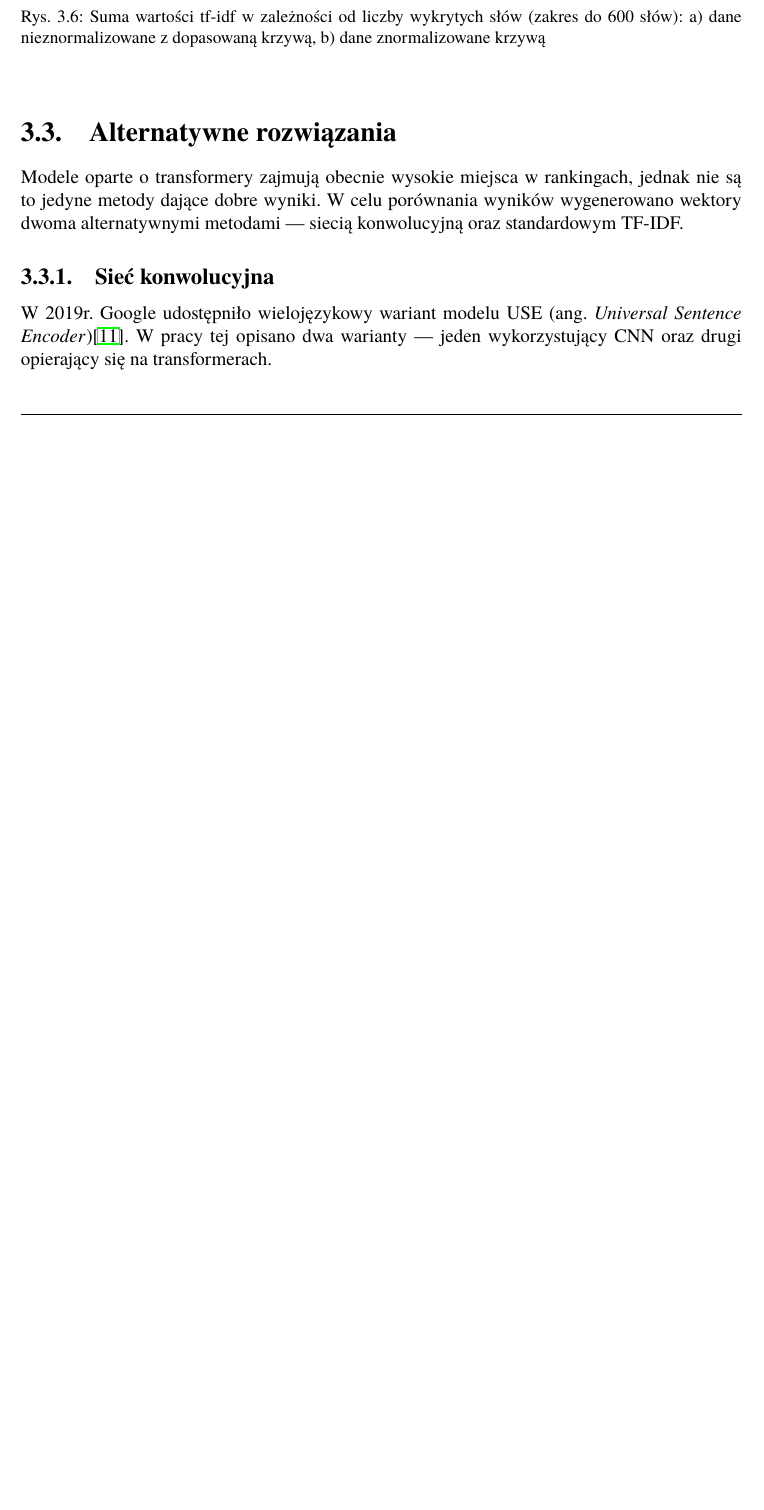
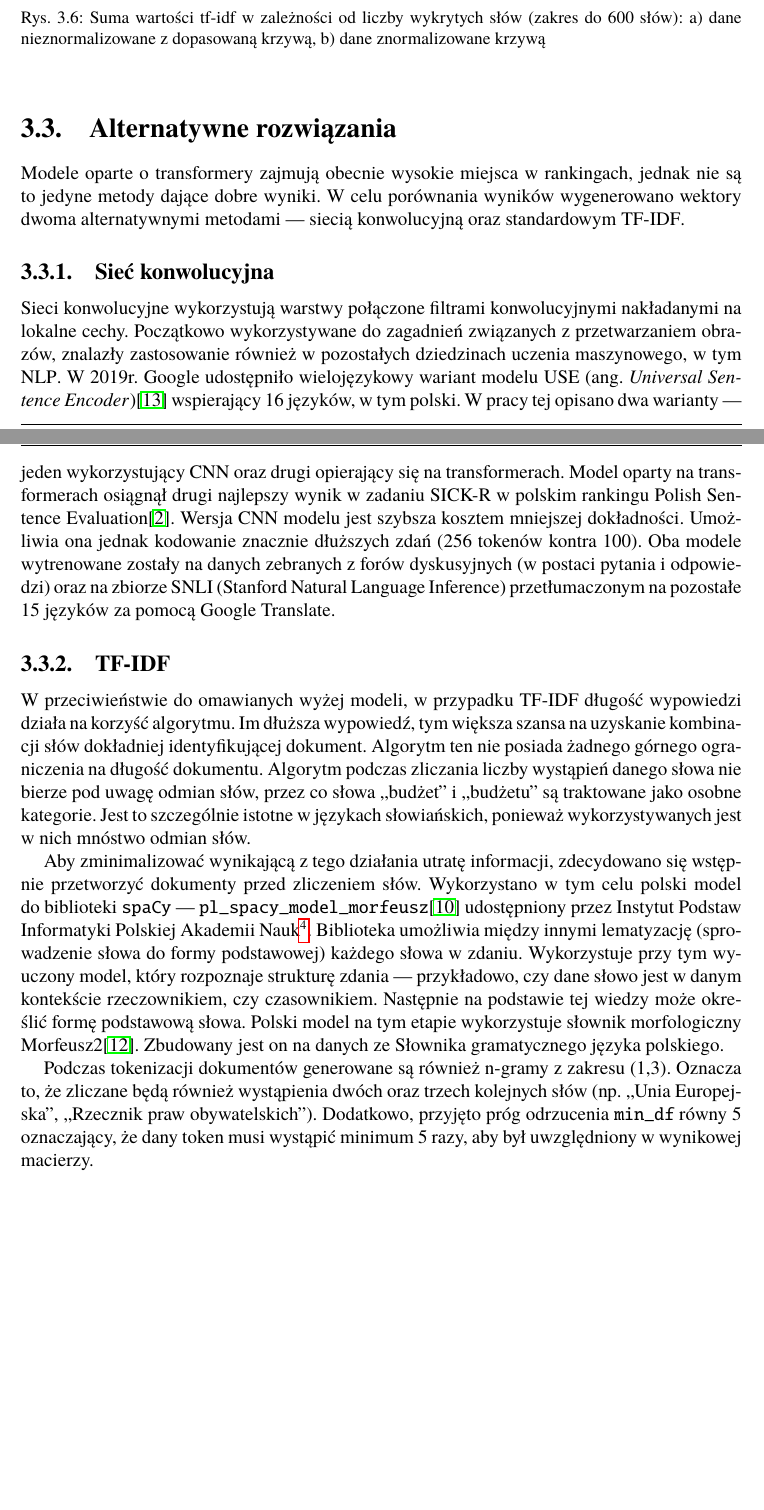
Before and after one commit to markotny/mgr-praca, a LaTeX book (Dyplom.tex, which reads rozdzial03.tex): part of page 16 of 33 before the commit and two parts of pages 16 and 17 of 35 after it, the two joined at a grey line, cut so that both start at the same text, the shorter picture padded with empty space. Compiled offline with pdfLaTeX.

Commit message:
alternatives

```diff
--- a/rozdzial03.tex
+++ b/rozdzial03.tex
@@ -193,8 +193,38 @@
 
 \section{Alternatywne rozwiązania}
 	Modele oparte o transformery zajmują obecnie wysokie miejsca w rankingach, jednak nie są to jedyne metody dające dobre wyniki.
-	W celu porównania wyników wygenerowano wektory dwoma alternatywnymi metodami --- siecią konwolucyjną oraz standardowym TF-IDF.
+	W celu porównania wyników wygenerowano wektory dwoma alternatywnymi metodami --- siecią konwolucyjną oraz standardowym TF-IDF\@.
 
 	\subsection{Sieć konwolucyjna}
-		W 2019r. Google udostępniło wielojęzykowy wariant modelu USE (ang.\ \emph{Universal Sentence Encoder})\cite{use_multilingual}.
+		Sieci konwolucyjne wykorzystują warstwy połączone filtrami konwolucyjnymi nakładanymi na lokalne cechy.
+		Początkowo wykorzystywane do zagadnień związanych z przetwarzaniem obrazów,
+			znalazły zastosowanie również w pozostałych dziedzinach uczenia maszynowego, w tym NLP\@.
+		W 2019r. Google udostępniło wielojęzykowy wariant modelu USE (ang.\ \emph{Universal Sentence Encoder})\cite{use_multilingual} wspierający 16 języków, w tym polski.
 		W pracy tej opisano dwa warianty --- jeden wykorzystujący CNN oraz drugi opierający się na transformerach.
+		Model oparty na transformerach osiągnął drugi najlepszy wynik w zadaniu SICK-R w polskim rankingu Polish Sentence Evaluation\cite{sentence_eval}.
+		Wersja CNN modelu jest szybsza kosztem mniejszej dokładności.
+		Umożliwia ona jednak kodowanie znacznie dłuższych zdań (256 tokenów kontra 100).
+		Oba modele wytrenowane zostały na danych zebranych z forów dyskusyjnych (w postaci pytania i odpowiedzi)
+			oraz na zbiorze SNLI (Stanford Natural Language Inference) przetłumaczonym na pozostałe 15 języków za pomocą Google Translate.
+
+	\subsection{TF-IDF}
+		W przeciwieństwie do omawianych wyżej modeli, w przypadku TF-IDF długość wypowiedzi działa na korzyść algorytmu.
+		Im dłuższa wypowiedź, tym większa szansa na uzyskanie kombinacji słów dokładniej identyfikującej dokument.
+		Algorytm ten nie posiada żadnego górnego ograniczenia na długość dokumentu.
+		Algorytm podczas zliczania liczby wystąpień danego słowa nie bierze pod uwagę odmian słów,
+			przez co słowa ,,budżet'' i ,,budżetu'' są traktowane jako osobne kategorie.
+		Jest to szczególnie istotne w językach słowiańskich, ponieważ wykorzystywanych jest w nich mnóstwo odmian słów.
+
+		Aby zminimalizować wynikającą z tego działania utratę informacji, zdecydowano się wstępnie przetworzyć dokumenty przed zliczeniem słów.
+		Wykorzystano w tym celu polski model do biblioteki \verb|spaCy|
+			--- \verb|pl_spacy_model_morfeusz|\cite{spacy_pl} udostępniony przez Instytut Podstaw Informatyki Polskiej Akademii Nauk\footnote{\url{http://zil.ipipan.waw.pl/SpacyPL} (dostęp dnia 21 maja 2021)}.
+		Biblioteka umożliwia między innymi lematyzację (sprowadzenie słowa do formy podstawowej) każdego słowa w zdaniu.
+		Wykorzystuje przy tym wyuczony model, który rozpoznaje strukturę zdania --- przykładowo, czy dane słowo jest w danym kontekście rzeczownikiem, czy czasownikiem.
+		Następnie na podstawie tej wiedzy może określić formę podstawową słowa.
+		Polski model na tym etapie wykorzystuje słownik morfologiczny Morfeusz2\cite{morfeusz}.
+		Zbudowany jest on na danych ze Słownika gramatycznego języka polskiego.
+
+		Podczas tokenizacji dokumentów generowane są również n-gramy z zakresu (1,3).
+		Oznacza to, że zliczane będą również wystąpienia dwóch oraz trzech kolejnych słów (np. ,,Unia Europejska'', ,,Rzecznik praw obywatelskich'').
+		Dodatkowo, przyjęto próg odrzucenia \verb|min_df| równy 5 oznaczający, że dany token musi wystąpić minimum 5 razy,
+			aby był uwzględniony w wynikowej macierzy.
```
Also changed, not shown: dokumentacja.bib (+27 -0 lines), Dyplom.pdf.
